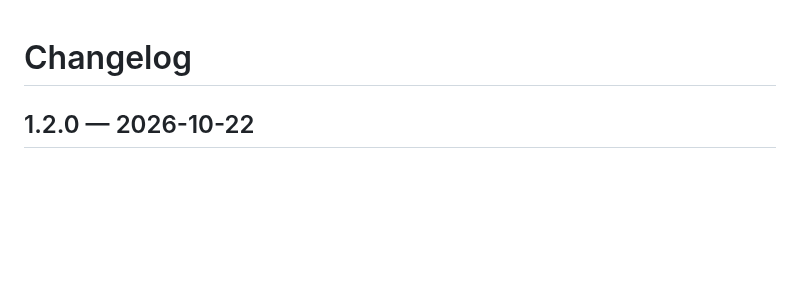
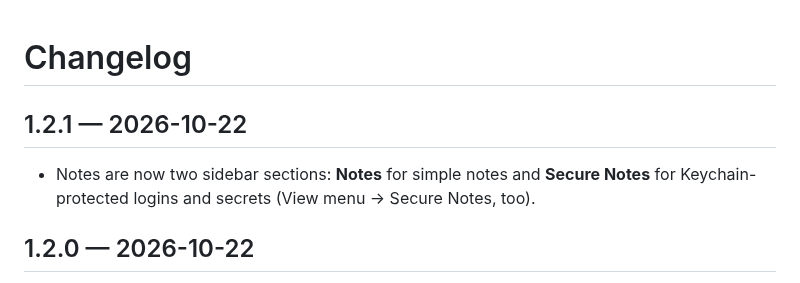
Before and after one commit to Shubhamgarg1072/task-baba, a Markdown page: CHANGELOG.md, the part around the change. Rendered like a GitHub page; blank space fills up the shorter version.

```diff
--- a/CHANGELOG.md
+++ b/CHANGELOG.md
@@ -1,4 +1,8 @@
 # Changelog
+
+## 1.2.1 — 2026-10-22
+
+- Notes are now two sidebar sections: **Notes** for simple notes and **Secure Notes** for Keychain-protected logins and secrets (View menu → Secure Notes, too).
 
 ## 1.2.0 — 2026-10-22
 
```
Also changed, not shown: README.md (+2 -2 lines), docs/screenshots/notes-light.png, 6 other files.
